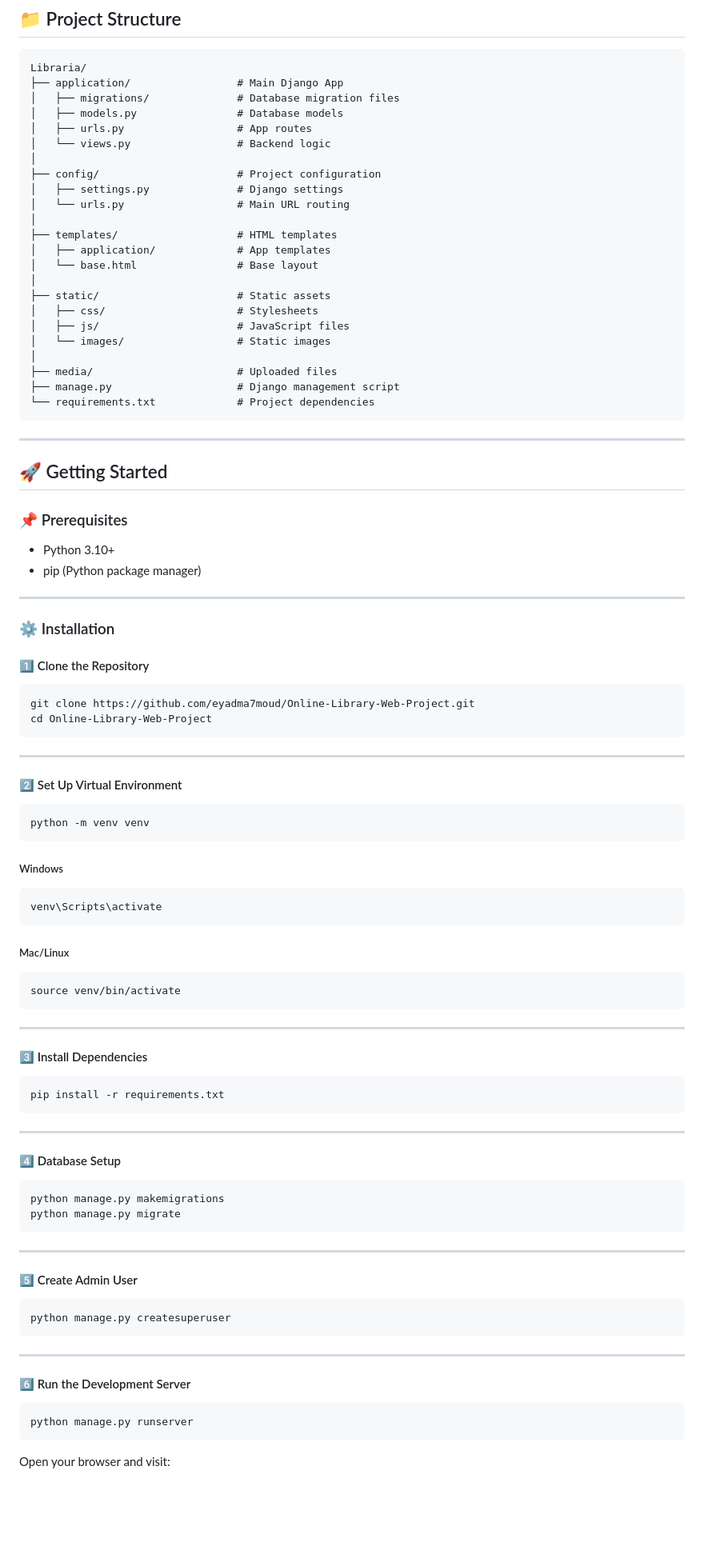
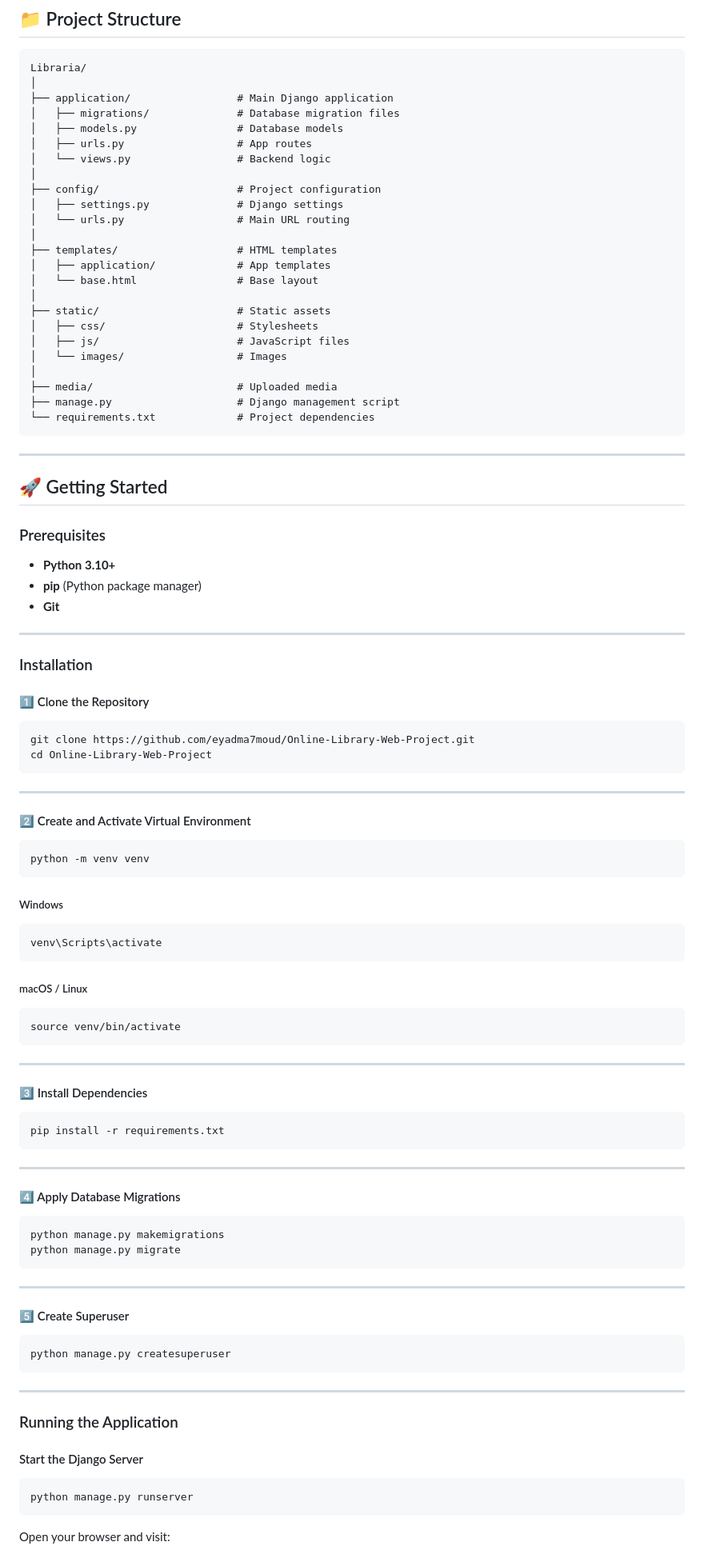
Before and after one commit to eyadma7moud/Online-Library-Web-Project, a Markdown page: README.md, the part around one of its changes. Shown at 80% size. Rendered like a GitHub page; blank space fills up the shorter version.

````diff
--- a/README.md
+++ b/README.md
@@ -68,7 +87,8 @@ Built with a **Django** backend and a dynamic **JavaScript** frontend, Libraria
 
 ```text
 Libraria/
-├── application/                 # Main Django App
+│
+├── application/                 # Main Django application
 │   ├── migrations/              # Database migration files
 │   ├── models.py                # Database models
 │   ├── urls.py                  # App routes
@@ -85,9 +105,9 @@ Libraria/
 ├── static/                      # Static assets
 │   ├── css/                     # Stylesheets
 │   ├── js/                      # JavaScript files
-│   └── images/                  # Static images
+│   └── images/                  # Images
 │
-├── media/                       # Uploaded files
+├── media/                       # Uploaded media
 ├── manage.py                    # Django management script
 └── requirements.txt             # Project dependencies
 ```
@@ -96,14 +116,15 @@ Libraria/
 
 ## 🚀 Getting Started
 
-### 📌 Prerequisites
+### Prerequisites
 
-- Python 3.10+
-- pip (Python package manager)
+- **Python 3.10+**
+- **pip** (Python package manager)
+- **Git**
 
 ---
 
-### ⚙ Installation
+### Installation
 
 #### 1️⃣ Clone the Repository
 
@@ -114,7 +135,7 @@ cd Online-Library-Web-Project
 
 ---
 
-#### 2️⃣ Set Up Virtual Environment
+#### 2️⃣ Create and Activate Virtual Environment
 
 ```bash
 python -m venv venv
@@ -126,7 +147,7 @@ python -m venv venv
 venv\Scripts\activate
 ```
 
-##### Mac/Linux
+##### macOS / Linux
 
 ```bash
 source venv/bin/activate
@@ -142,7 +163,7 @@ pip install -r requirements.txt
 
 ---
 
-#### 4️⃣ Database Setup
+#### 4️⃣ Apply Database Migrations
 
 ```bash
 python manage.py makemigrations
@@ -151,7 +172,7 @@ python manage.py migrate
 
 ---
 
-#### 5️⃣ Create Admin User
+#### 5️⃣ Create Superuser
 
 ```bash
 python manage.py createsuperuser
@@ -159,7 +180,9 @@ python manage.py createsuperuser
 
 ---
 
-#### 6️⃣ Run the Development Server
+### Running the Application
+
+#### Start the Django Server
 
 ```bash
 python manage.py runserver
````
Also changed, not shown: other parts of README.md (+60 -30 lines).
